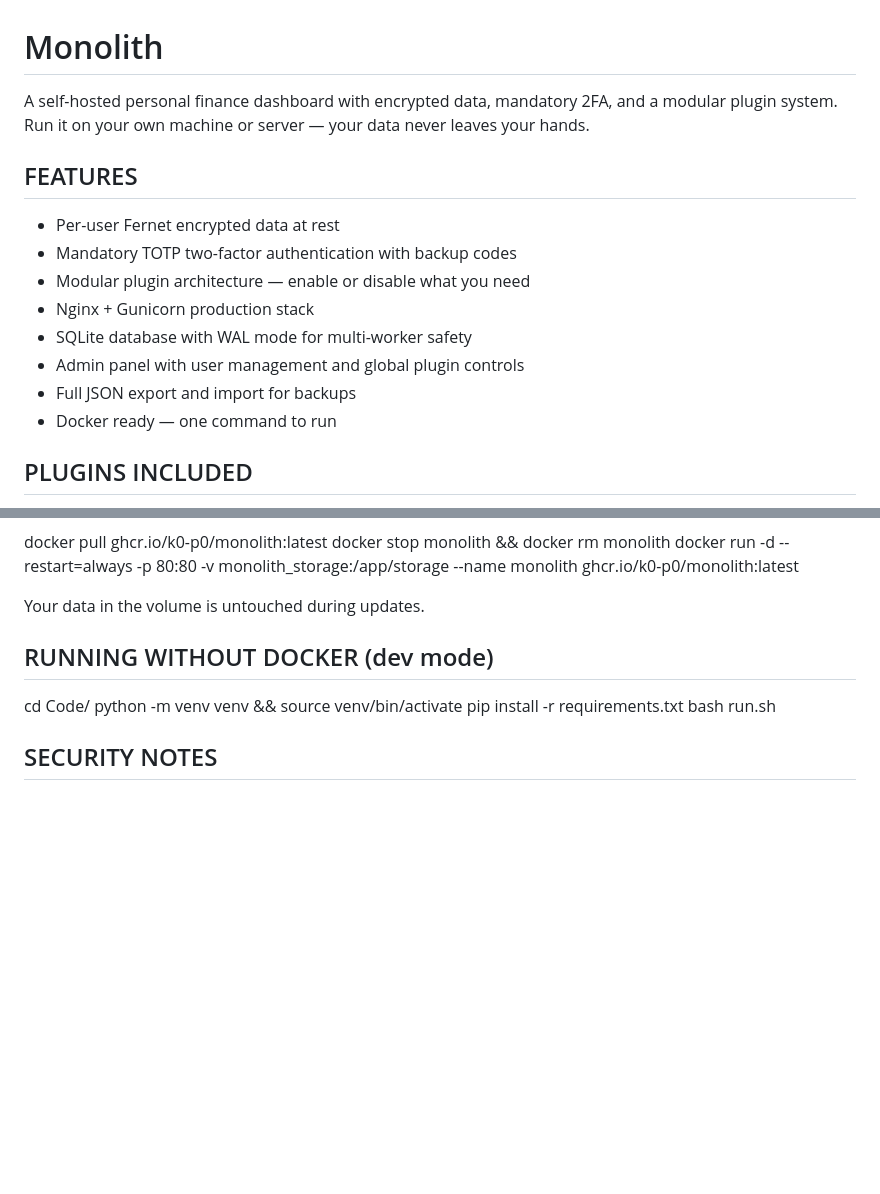
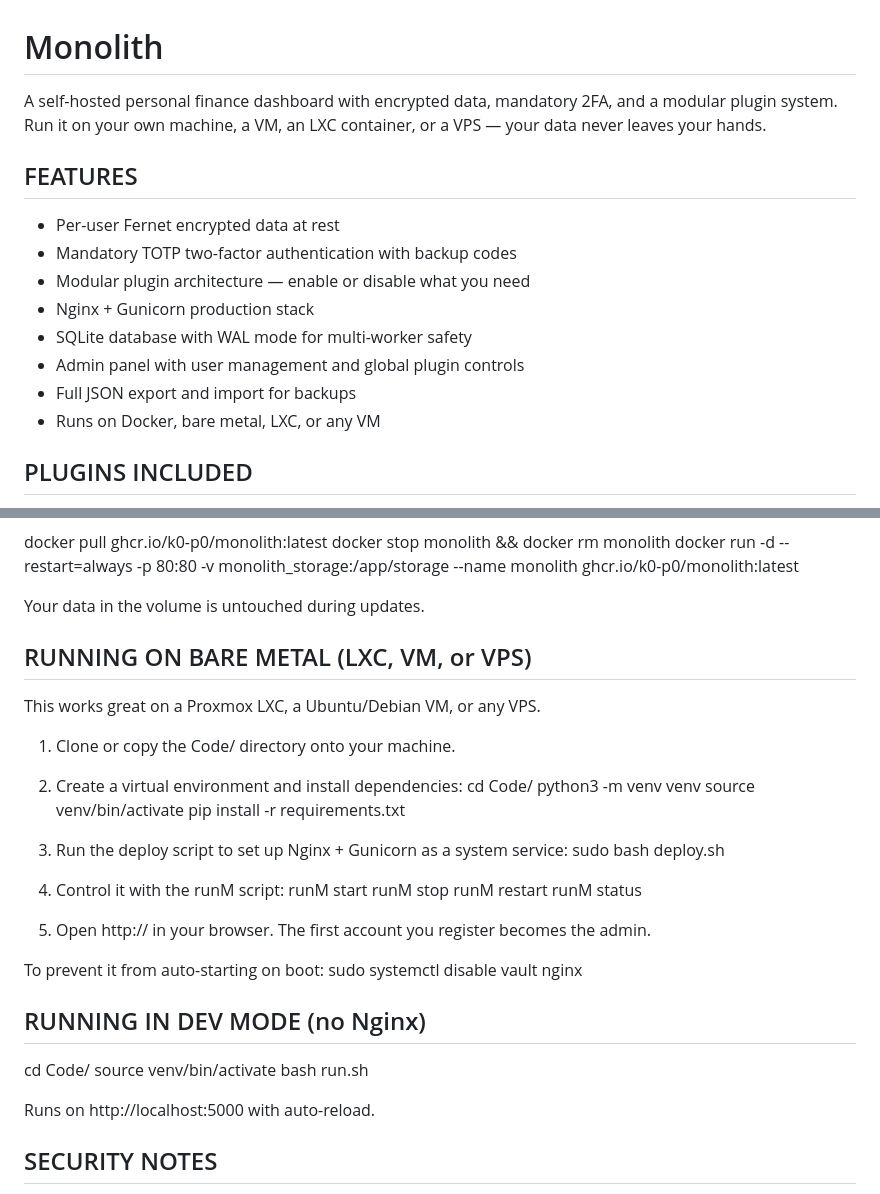
Before and after one commit to K0-P0/Monolith, a Markdown page: README.md, 2 parts joined by grey strips. GitHub-like rendering; blank space fills up the shorter version.

Commit message:
Revise deployment instructions and features in README
Updated README to clarify deployment options and instructions.

```diff
--- a/README.md
+++ b/README.md
@@ -1,8 +1,8 @@
 Monolith
 ========
 A self-hosted personal finance dashboard with encrypted data, mandatory 2FA,
-and a modular plugin system. Run it on your own machine or server — your data
-never leaves your hands.
+and a modular plugin system. Run it on your own machine, a VM, an LXC
+container, or a VPS — your data never leaves your hands.
 
 
 FEATURES
@@ -14,7 +14,7 @@ FEATURES
 - SQLite database with WAL mode for multi-worker safety
 - Admin panel with user management and global plugin controls
 - Full JSON export and import for backups
-- Docker ready — one command to run
+- Runs on Docker, bare metal, LXC, or any VM
 
 
 PLUGINS INCLUDED
@@ -73,12 +73,41 @@ UPDATING TO A NEW VERSION
 Your data in the volume is untouched during updates.
 
 
-RUNNING WITHOUT DOCKER (dev mode)
------------------------------------
+RUNNING ON BARE METAL (LXC, VM, or VPS)
+-----------------------------------------
+This works great on a Proxmox LXC, a Ubuntu/Debian VM, or any VPS.
+
+1. Clone or copy the Code/ directory onto your machine.
+
+2. Create a virtual environment and install dependencies:
+   cd Code/
+   python3 -m venv venv
+   source venv/bin/activate
+   pip install -r requirements.txt
+
+3. Run the deploy script to set up Nginx + Gunicorn as a system service:
+   sudo bash deploy.sh
+
+4. Control it with the runM script:
+   runM start
+   runM stop
+   runM restart
+   runM status
+
+5. Open http://<your-machine-ip> in your browser.
+   The first account you register becomes the admin.
+
+To prevent it from auto-starting on boot:
+   sudo systemctl disable vault nginx
+
+
+RUNNING IN DEV MODE (no Nginx)
+--------------------------------
   cd Code/
-  python -m venv venv && source venv/bin/activate
-  pip install -r requirements.txt
+  source venv/bin/activate
   bash run.sh
+
+Runs on http://localhost:5000 with auto-reload.
 
 
 SECURITY NOTES
```
